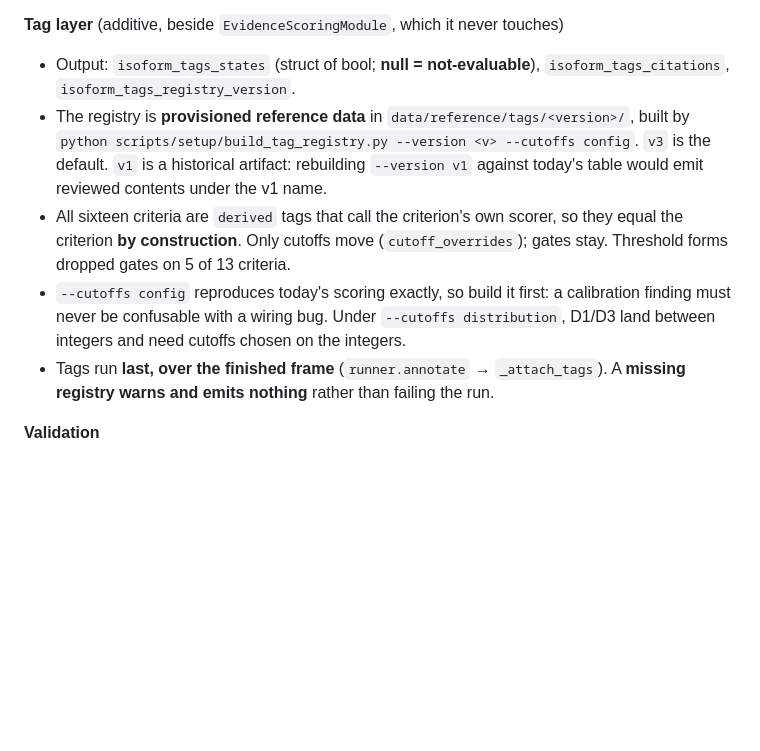
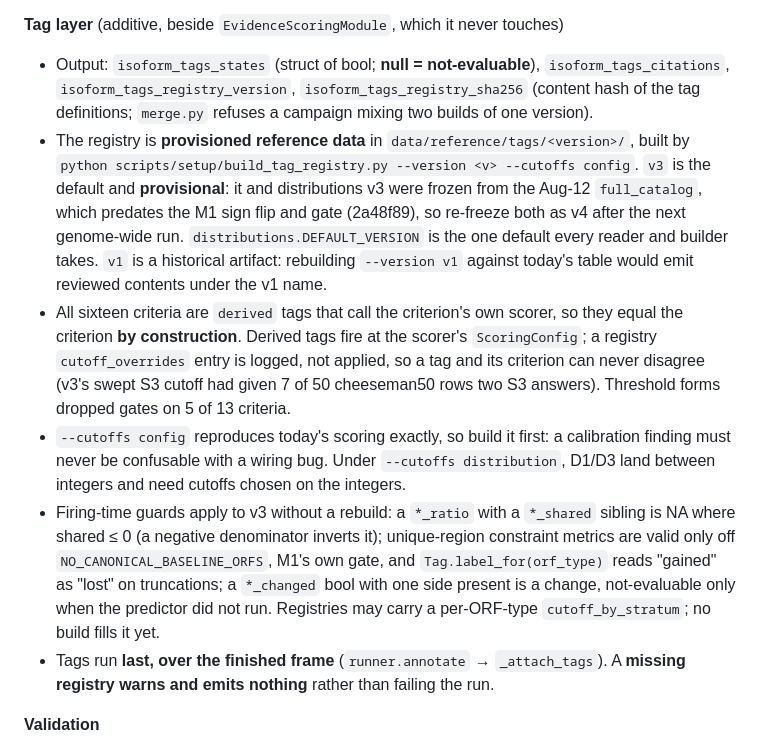
Before and after one commit to cheeseman-lab/swissisoform-v2, a Markdown page: CLAUDE.md, the part around the change. Rendered like a GitHub page; blank space fills up the shorter version.

Commit message:
docs(claude): record the #37 tag-layer fixes on the rewritten CLAUDE.md
The fix PR for #37 first edited the old CLAUDE.md, which bffcb7e here replaces
wholesale; that edit is reverted there and its facts land here instead: the
registry content hash, v3 provisional until a post-rerun v4, derived tags at
the scorer's config, and the firing-time guards.

Co-Authored-By: Claude Opus 5.5 <noreply@anthropic.com>
Claude-Session: https://claude.ai/code/session_01J86h23PRvbnYGKLFXkXGnJ

```diff
--- a/CLAUDE.md
+++ b/CLAUDE.md
@@ -83,10 +83,11 @@ Rules the code alone won't teach. Build history lives in `git log`, not here.
 - Criteria are named C/D/L/M/P/S all the way through `ScoringConfig` fields (`c1_pident_min`, `p1_plddt_threshold`, …). **The E/F axis is not criterion numbering and stays**: `"axis": "E"/"F"`, `EXISTENCE_CRITERIA` (C+D) / `FUNCTIONAL_CRITERIA` (L+M+P+S), and the `isoform_scoring_{existence,functional}_*` columns are the two-score framing the site renders.
 
 **Tag layer** (additive, beside `EvidenceScoringModule`, which it never touches)
-- Output: `isoform_tags_states` (struct of bool; **null = not-evaluable**), `isoform_tags_citations`, `isoform_tags_registry_version`.
-- The registry is **provisioned reference data** in `data/reference/tags/<version>/`, built by `python scripts/setup/build_tag_registry.py --version <v> --cutoffs config`. `v3` is the default. `v1` is a historical artifact: rebuilding `--version v1` against today's table would emit reviewed contents under the v1 name.
-- All sixteen criteria are `derived` tags that call the criterion's own scorer, so they equal the criterion **by construction**. Only cutoffs move (`cutoff_overrides`); gates stay. Threshold forms dropped gates on 5 of 13 criteria.
+- Output: `isoform_tags_states` (struct of bool; **null = not-evaluable**), `isoform_tags_citations`, `isoform_tags_registry_version`, `isoform_tags_registry_sha256` (content hash of the tag definitions; `merge.py` refuses a campaign mixing two builds of one version).
+- The registry is **provisioned reference data** in `data/reference/tags/<version>/`, built by `python scripts/setup/build_tag_registry.py --version <v> --cutoffs config`. `v3` is the default and **provisional**: it and distributions v3 were frozen from the Aug-12 `full_catalog`, which predates the M1 sign flip and gate (2a48f89), so re-freeze both as v4 after the next genome-wide run. `distributions.DEFAULT_VERSION` is the one default every reader and builder takes. `v1` is a historical artifact: rebuilding `--version v1` against today's table would emit reviewed contents under the v1 name.
+- All sixteen criteria are `derived` tags that call the criterion's own scorer, so they equal the criterion **by construction**. Derived tags fire at the scorer's `ScoringConfig`; a registry `cutoff_overrides` entry is logged, not applied, so a tag and its criterion can never disagree (v3's swept S3 cutoff had given 7 of 50 cheeseman50 rows two S3 answers). Threshold forms dropped gates on 5 of 13 criteria.
 - `--cutoffs config` reproduces today's scoring exactly, so build it first: a calibration finding must never be confusable with a wiring bug. Under `--cutoffs distribution`, D1/D3 land between integers and need cutoffs chosen on the integers.
+- Firing-time guards apply to v3 without a rebuild: a `*_ratio` with a `*_shared` sibling is NA where shared ≤ 0 (a negative denominator inverts it); unique-region constraint metrics are valid only off `NO_CANONICAL_BASELINE_ORFS`, M1's own gate, and `Tag.label_for(orf_type)` reads "gained" as "lost" on truncations; a `*_changed` bool with one side present is a change, not-evaluable only when the predictor did not run. Registries may carry a per-ORF-type `cutoff_by_stratum`; no build fills it yet.
 - Tags run **last, over the finished frame** (`runner.annotate` → `_attach_tags`). A **missing registry warns and emits nothing** rather than failing the run.
 
 **Validation**
```
